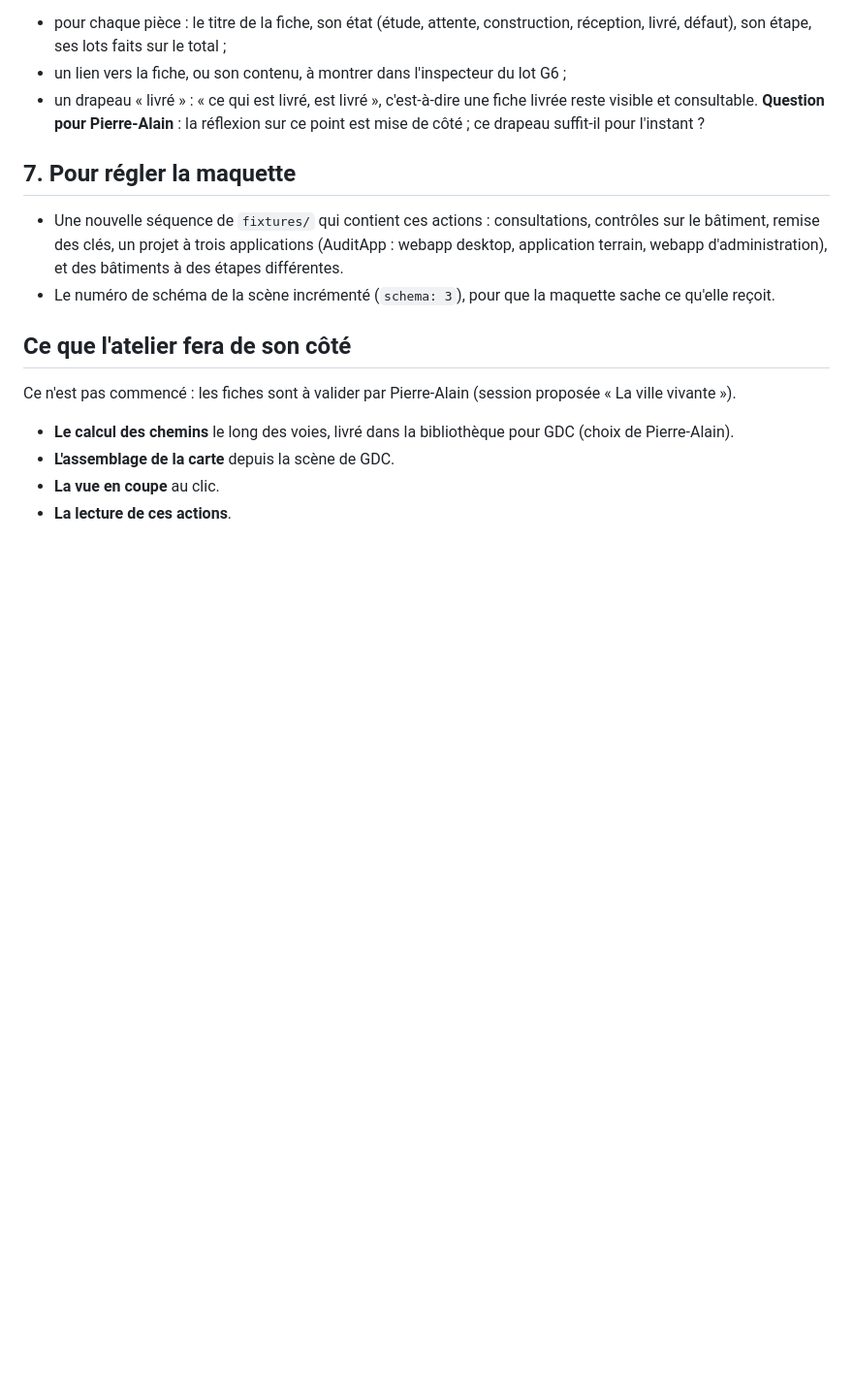
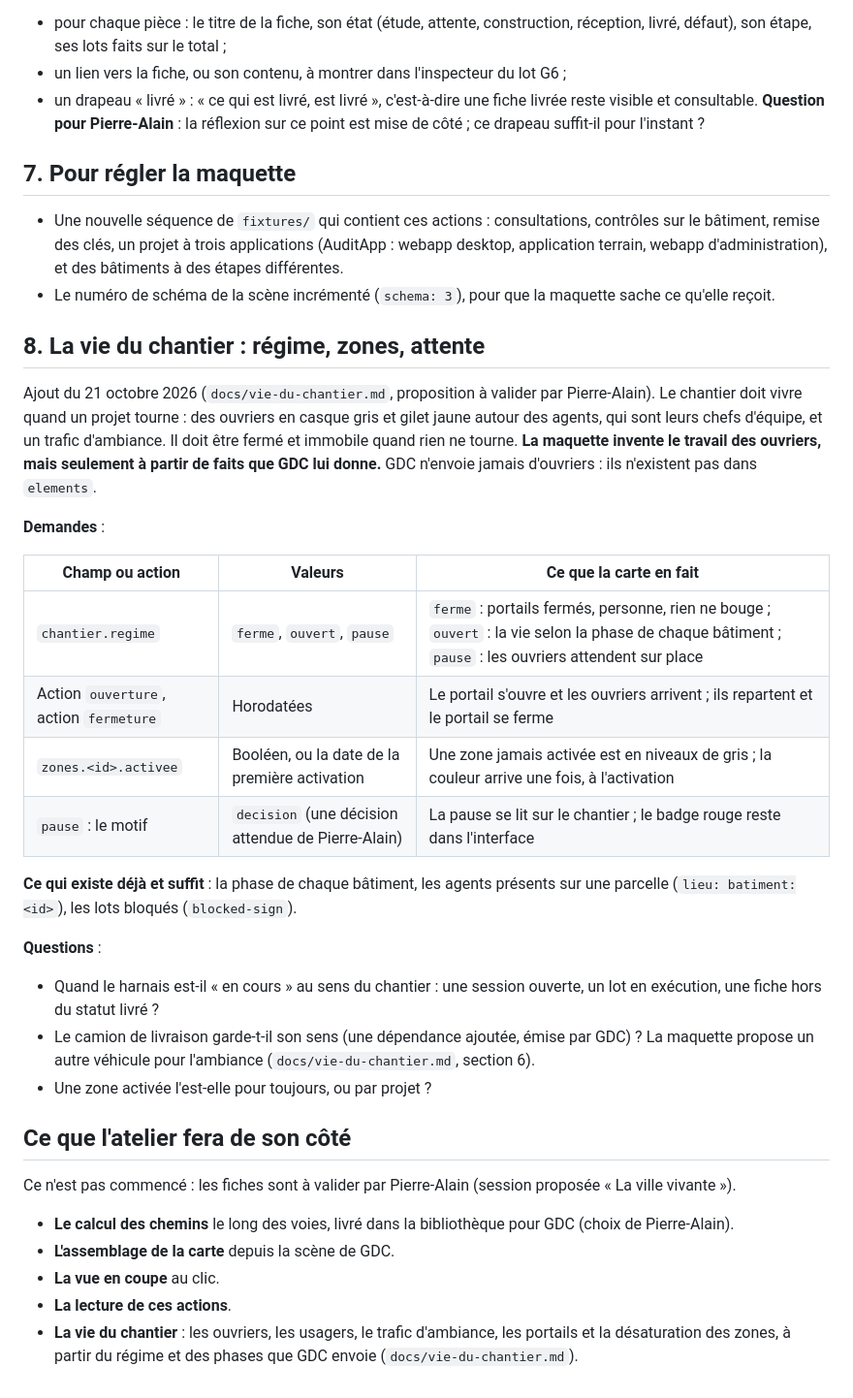
Before and after one commit to geekdesign27/gdc-maquettes, a Markdown page: docs/demandes-a-gdc.md, the part around the change. Shown at 97% size. Drawn GitHub-style; blank space fills up the shorter version.

Commit message:
Vie du chantier : ouvriers, régime, portails et zones grises (proposition à valider)
Co-Authored-By: Claude Opus 5.5 <noreply@anthropic.com>

```diff
--- a/docs/demandes-a-gdc.md
+++ b/docs/demandes-a-gdc.md
@@ -123,6 +123,26 @@ Pierre-Alain veut pouvoir ouvrir les fiches depuis la carte. Un clic sur un bât
 - Une nouvelle séquence de `fixtures/` qui contient ces actions : consultations, contrôles sur le bâtiment, remise des clés, un projet à trois applications (AuditApp : webapp desktop, application terrain, webapp d'administration), et des bâtiments à des étapes différentes.
 - Le numéro de schéma de la scène incrémenté (`schema: 3`), pour que la maquette sache ce qu'elle reçoit.
 
+## 8. La vie du chantier : régime, zones, attente
+
+Ajout du 21 octobre 2026 (`docs/vie-du-chantier.md`, proposition à valider par Pierre-Alain). Le chantier doit vivre quand un projet tourne : des ouvriers en casque gris et gilet jaune autour des agents, qui sont leurs chefs d'équipe, et un trafic d'ambiance. Il doit être fermé et immobile quand rien ne tourne. **La maquette invente le travail des ouvriers, mais seulement à partir de faits que GDC lui donne.** GDC n'envoie jamais d'ouvriers : ils n'existent pas dans `elements`.
+
+**Demandes** :
+
+| Champ ou action | Valeurs | Ce que la carte en fait |
+|---|---|---|
+| `chantier.regime` | `ferme`, `ouvert`, `pause` | `ferme` : portails fermés, personne, rien ne bouge ; `ouvert` : la vie selon la phase de chaque bâtiment ; `pause` : les ouvriers attendent sur place |
+| Action `ouverture`, action `fermeture` | Horodatées | Le portail s'ouvre et les ouvriers arrivent ; ils repartent et le portail se ferme |
+| `zones.<id>.activee` | Booléen, ou la date de la première activation | Une zone jamais activée est en niveaux de gris ; la couleur arrive une fois, à l'activation |
+| `pause` : le motif | `decision` (une décision attendue de Pierre-Alain) | La pause se lit sur le chantier ; le badge rouge reste dans l'interface |
+
+**Ce qui existe déjà et suffit** : la phase de chaque bâtiment, les agents présents sur une parcelle (`lieu: batiment:<id>`), les lots bloqués (`blocked-sign`).
+
+**Questions** :
+- Quand le harnais est-il « en cours » au sens du chantier : une session ouverte, un lot en exécution, une fiche hors du statut livré ?
+- Le camion de livraison garde-t-il son sens (une dépendance ajoutée, émise par GDC) ? La maquette propose un autre véhicule pour l'ambiance (`docs/vie-du-chantier.md`, section 6).
+- Une zone activée l'est-elle pour toujours, ou par projet ?
+
 ## Ce que l'atelier fera de son côté
 
 Ce n'est pas commencé : les fiches sont à valider par Pierre-Alain (session proposée « La ville vivante »).
@@ -130,3 +150,4 @@ Ce n'est pas commencé : les fiches sont à valider par Pierre-Alain (session pr
 - **L'assemblage de la carte** depuis la scène de GDC.
 - **La vue en coupe** au clic.
 - **La lecture de ces actions**.
+- **La vie du chantier** : les ouvriers, les usagers, le trafic d'ambiance, les portails et la désaturation des zones, à partir du régime et des phases que GDC envoie (`docs/vie-du-chantier.md`).
```
Also changed, not shown: docs/vie-du-chantier.md (added, +162 -0 lines), docs/ville.md (+1 -0 lines).
